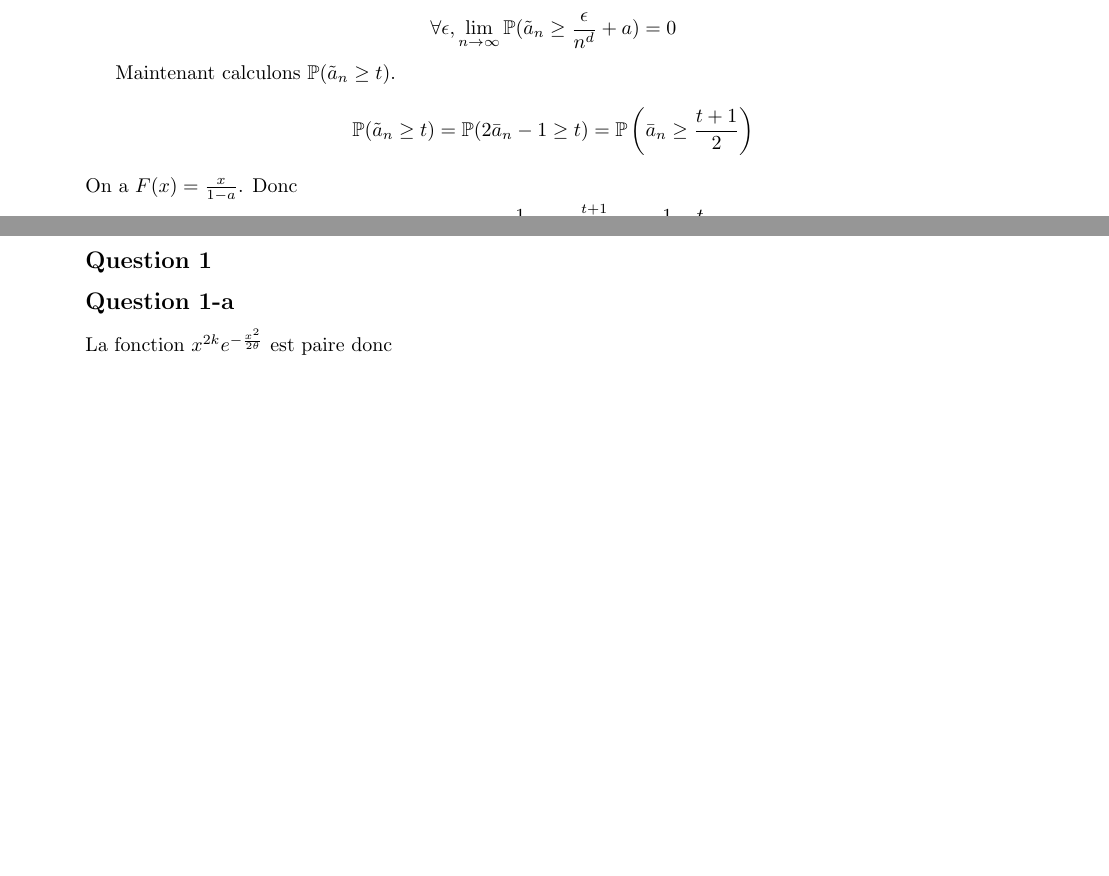
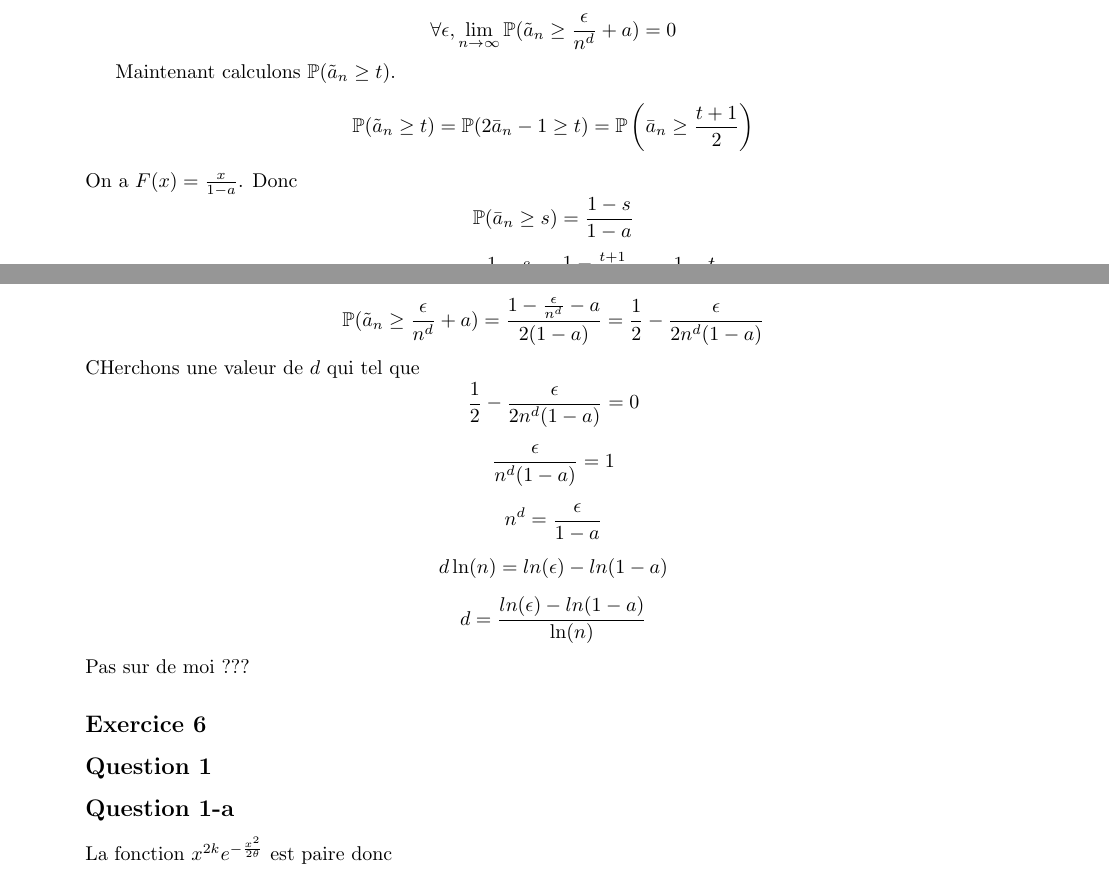
Before and after one commit to PAYRAULT/MPI, a LaTeX book (MEU359 - Stat/DM/DM1_2023.tex): two parts of pages 2 and 3 of 6, joined at a grey line, cut so that both start at the same text, the shorter picture padded with empty space. Compiled offline with pdfLaTeX.

Commit message:
Exercice 5 Q4 p1

```diff
--- a/MEU359 - Stat/DM/DM1_2023.tex
+++ b/MEU359 - Stat/DM/DM1_2023.tex
@@ -217,8 +217,31 @@ $$
 On a $F(x) = \frac{x}{1-a}$.
 Donc
 $$
-\mathbb{P}(\tilde{a}_n \geq t) = \frac{1}{1-a} - \frac{\frac{t +1}{2}}{1-a} = \frac{1-t}{2(1-a)}
+\mathbb{P}(\bar{a}_n \geq s) = \frac{1-s}{1-a}
 $$
+$$
+\mathbb{P}(\tilde{a}_n \geq t) = \frac{1-s}{1-a} = \frac{1-\frac{t +1}{2}}{1-a} = \frac{1-t}{2(1-a)}
+$$
+$$
+\mathbb{P}(\tilde{a}_n \geq \frac{\epsilon}{n^d} + a) = \frac{1-\frac{\epsilon}{n^d} - a}{2(1-a)} = \frac{1}{2}-\frac{\epsilon}{2n^d(1-a)}
+$$
+CHerchons une valeur de $d$ qui tel que
+$$
+\frac{1}{2}-\frac{\epsilon}{2n^d(1-a)} = 0
+$$
+$$
+\frac{\epsilon}{n^d(1-a)} = 1
+$$
+$$
+n^d = \frac{\epsilon}{1-a}
+$$
+$$
+d\ln(n) = ln(\epsilon) - ln(1-a)
+$$
+$$
+d= \frac{ln(\epsilon) - ln(1-a)}{\ln(n)}
+$$
+Pas sur de moi ???
 
 \subsection*{Exercice 6}
 \subsection*{Question 1}
```
Also changed, not shown: MEU359 - Stat/DM/DM1_2023.pdf.
